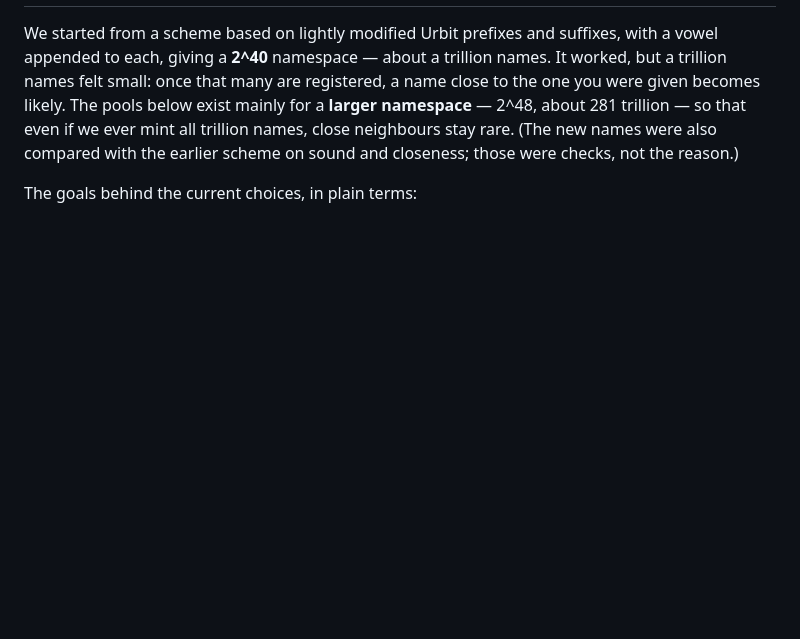
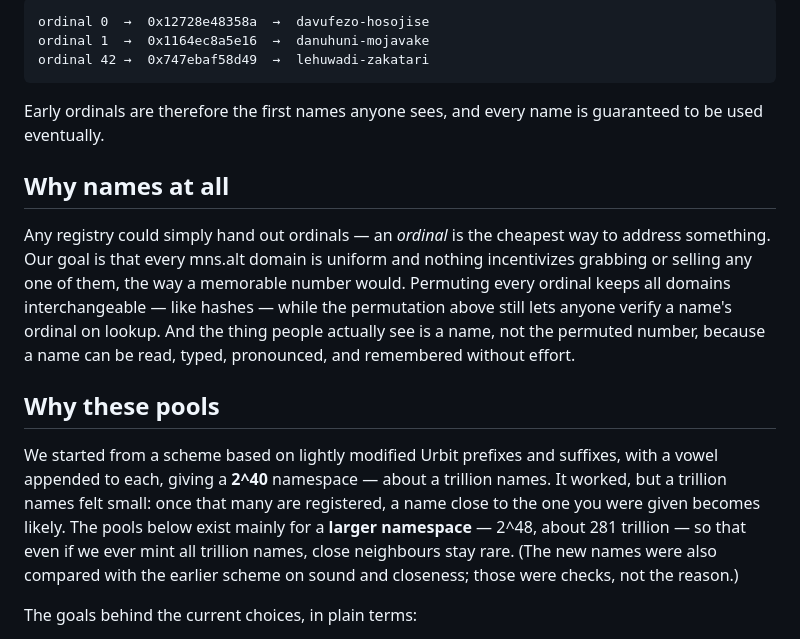
Before and after one commit to mlkut/mns, a Markdown page: design/names.md, the part around one of its changes. Rendered like a GitHub page; blank space fills up the shorter version.

````diff
--- a/design/names.md
+++ b/design/names.md
@@ -60,3 +83,24 @@ Every name produced by these pools has the same properties:
+```
+ordinal 0  →  0x12728e48358a  →  davufezo-hosojise
+ordinal 1  →  0x1164ec8a5e16  →  danuhuni-mojavake
+ordinal 42 →  0x747ebaf58d49  →  lehuwadi-zakatari
+```
+
+Early ordinals are therefore the first names anyone sees, and every name is
+guaranteed to be used eventually.
+
+## Why names at all
+
+Any registry could simply hand out ordinals — an *ordinal* is the cheapest way
+to address something. Our goal is that every mns.alt domain is uniform and
+nothing incentivizes grabbing or selling any one of them, the way a memorable
+number would. Permuting every ordinal keeps all domains interchangeable — like
+hashes — while the permutation above still lets anyone verify a name's
+ordinal on lookup. And the thing people actually see is a name, not the
+permuted number, because a name can be read, typed, pronounced, and remembered
+without effort.
+
+## Why these pools
 
 We started from a scheme based on lightly modified Urbit prefixes and
 suffixes, with a vowel appended to each, giving a **2^40** namespace — about
````
Also changed, not shown: other parts of design/names.md (+53 -30 lines).
